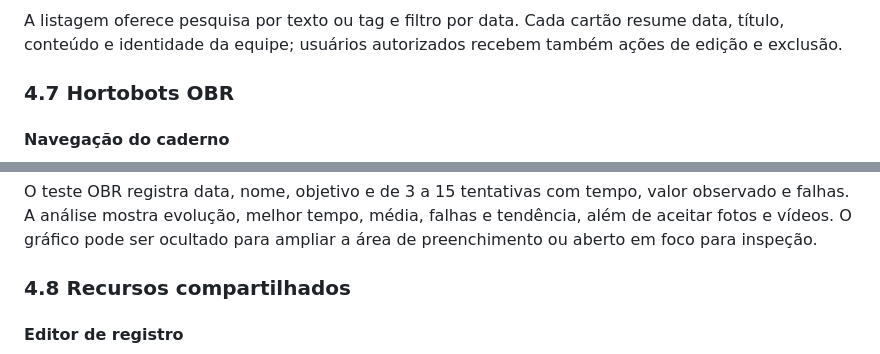
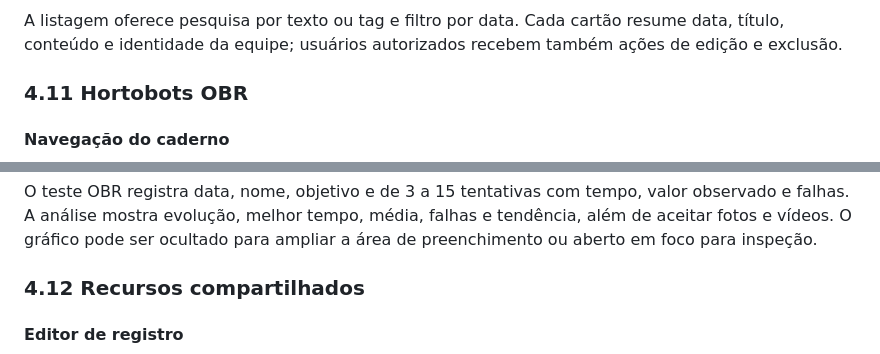
Before and after one commit to TiagoFG-DEV/Hortobots-Planning, a Markdown page: README.md, 2 parts joined by grey strips. Drawn GitHub-style.

```diff
--- a/README.md
+++ b/README.md
@@ -232,7 +252,7 @@ O hub da equipe disponibiliza novo registro, registros salvos e simulações e t
 
 A listagem oferece pesquisa por texto ou tag e filtro por data. Cada cartão resume data, título, conteúdo e identidade da equipe; usuários autorizados recebem também ações de edição e exclusão.
 
-### 4.7 Hortobots OBR
+### 4.11 Hortobots OBR
 
 #### Navegação do caderno
 
@@ -252,7 +272,7 @@ O painel centraliza novo registro, consulta do histórico e testes do robô. Log
 
 O teste OBR registra data, nome, objetivo e de 3 a 15 tentativas com tempo, valor observado e falhas. A análise mostra evolução, melhor tempo, média, falhas e tendência, além de aceitar fotos e vídeos. O gráfico pode ser ocultado para ampliar a área de preenchimento ou aberto em foco para inspeção.
 
-### 4.8 Recursos compartilhados
+### 4.12 Recursos compartilhados
 
 #### Editor de registro
 
```
Also changed, not shown: other parts of README.md (+25 -5 lines), docs/telas/atualizacoes-competicoes-v3.jpg (added), docs/telas/documentos-competicao-v3.jpg (added), docs/telas/home-v3.jpg (added), docs/telas/rubricas-avaliacao-ptbr-v3.png (added).
